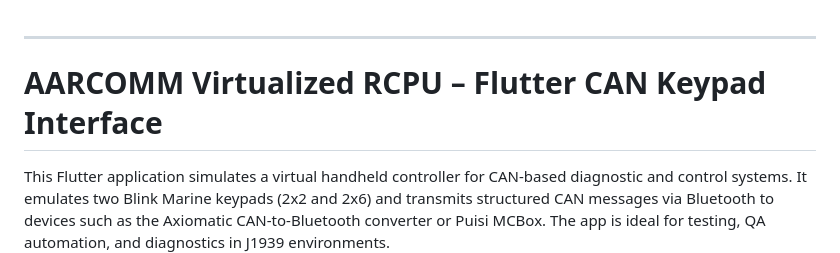
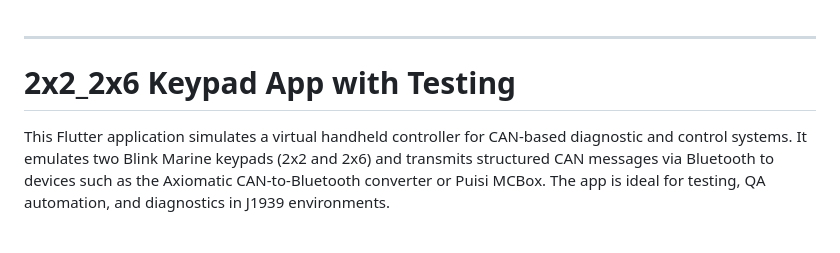
Before and after one commit to kerryk-flodraulic/2x2_2x6_keypad_working_app_testing, a Markdown page: README.md, the part around the change. GitHub-like rendering; blank space fills up the shorter version.

```diff
--- a/README.md
+++ b/README.md
@@ -1,7 +1,6 @@
 
 ---
-# AARCOMM Virtualized RCPU – Flutter CAN Keypad Interface
-
+# 2x2_2x6 Keypad App with Testing
 This Flutter application simulates a virtual handheld controller for CAN-based diagnostic and control systems. It emulates two Blink Marine keypads (2x2 and 2x6) and transmits structured CAN messages via Bluetooth to devices such as the Axiomatic CAN-to-Bluetooth converter or Puisi MCBox. The app is ideal for testing, QA automation, and diagnostics in J1939 environments.
 
 ---
```
